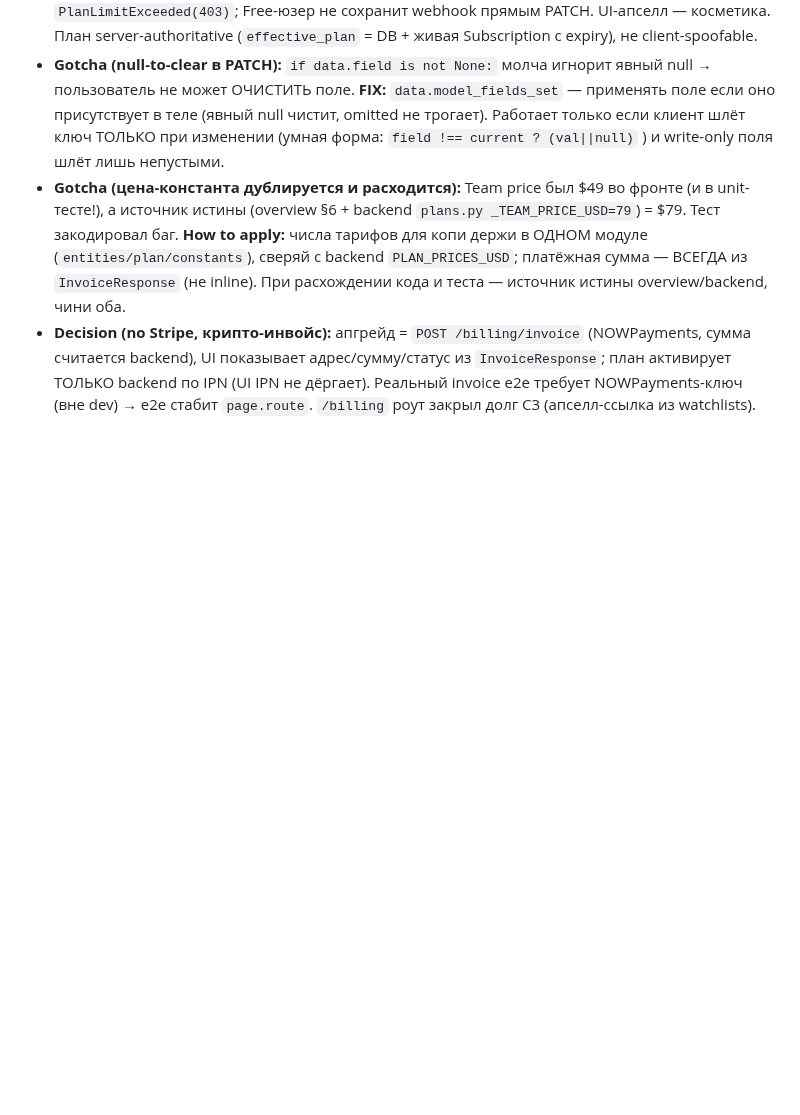
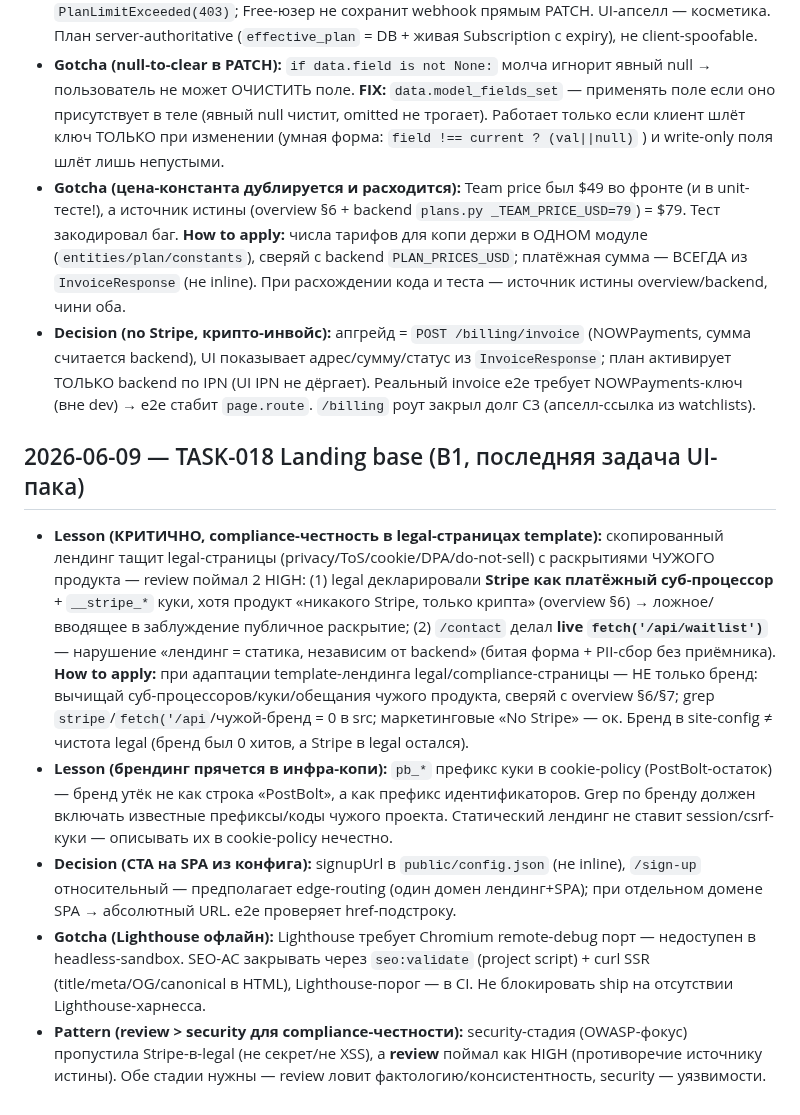
Before and after one commit to BotNet1337/trend-pulse, a Markdown page: docs/learnings.md, the part around the change. Rendered like a GitHub page; blank space fills up the shorter version.

```diff
--- a/docs/learnings.md
+++ b/docs/learnings.md
@@ -136,3 +136,10 @@ Block format:
 - **Gotcha (null-to-clear в PATCH):** `if data.field is not None:` молча игнорит явный null → пользователь не может ОЧИСТИТЬ поле. **FIX:** `data.model_fields_set` — применять поле если оно присутствует в теле (явный null чистит, omitted не трогает). Работает только если клиент шлёт ключ ТОЛЬКО при изменении (умная форма: `field !== current ? (val||null)` ) и write-only поля шлёт лишь непустыми.
 - **Gotcha (цена-константа дублируется и расходится):** Team price был $49 во фронте (и в unit-тесте!), а источник истины (overview §6 + backend `plans.py _TEAM_PRICE_USD=79`) = $79. Тест закодировал баг. **How to apply:** числа тарифов для копи держи в ОДНОМ модуле (`entities/plan/constants`), сверяй с backend `PLAN_PRICES_USD`; платёжная сумма — ВСЕГДА из `InvoiceResponse` (не inline). При расхождении кода и теста — источник истины overview/backend, чини оба.
 - **Decision (no Stripe, крипто-инвойс):** апгрейд = `POST /billing/invoice` (NOWPayments, сумма считается backend), UI показывает адрес/сумму/статус из `InvoiceResponse`; план активирует ТОЛЬКО backend по IPN (UI IPN не дёргает). Реальный invoice e2e требует NOWPayments-ключ (вне dev) → e2e стабит `page.route`. `/billing` роут закрыл долг C3 (апселл-ссылка из watchlists).
+
+## 2026-06-09 — TASK-018 Landing base (B1, последняя задача UI-пака)
+- **Lesson (КРИТИЧНО, compliance-честность в legal-страницах template):** скопированный лендинг тащит legal-страницы (privacy/ToS/cookie/DPA/do-not-sell) с раскрытиями ЧУЖОГО продукта — review поймал 2 HIGH: (1) legal декларировали **Stripe как платёжный суб-процессор** + `__stripe_*` куки, хотя продукт «никакого Stripe, только крипта» (overview §6) → ложное/вводящее в заблуждение публичное раскрытие; (2) `/contact` делал **live `fetch('/api/waitlist')`** — нарушение «лендинг = статика, независим от backend» (битая форма + PII-сбор без приёмника). **How to apply:** при адаптации template-лендинга legal/compliance-страницы — НЕ только бренд: вычищай суб-процессоров/куки/обещания чужого продукта, сверяй с overview §6/§7; grep `stripe`/`fetch('/api`/чужой-бренд = 0 в src; маркетинговые «No Stripe» — ок. Бренд в site-config ≠ чистота legal (бренд был 0 хитов, а Stripe в legal остался).
+- **Lesson (брендинг прячется в инфра-копи):** `pb_*` префикс куки в cookie-policy (PostBolt-остаток) — бренд утёк не как строка «PostBolt», а как префикс идентификаторов. Grep по бренду должен включать известные префиксы/коды чужого проекта. Статический лендинг не ставит session/csrf-куки — описывать их в cookie-policy нечестно.
+- **Decision (CTA на SPA из конфига):** signupUrl в `public/config.json` (не inline), `/sign-up` относительный — предполагает edge-routing (один домен лендинг+SPA); при отдельном домене SPA → абсолютный URL. e2e проверяет href-подстроку.
+- **Gotcha (Lighthouse офлайн):** Lighthouse требует Chromium remote-debug порт — недоступен в headless-sandbox. SEO-AC закрывать через `seo:validate` (project script) + curl SSR (title/meta/OG/canonical в HTML), Lighthouse-порог — в CI. Не блокировать ship на отсутствии Lighthouse-харнесса.
+- **Pattern (review > security для compliance-честности):** security-стадия (OWASP-фокус) пропустила Stripe-в-legal (не секрет/не XSS), а **review** поймал как HIGH (противоречие источнику истины). Обе стадии нужны — review ловит фактологию/консистентность, security — уязвимости.
```
Also changed, not shown: docs/tasks/task-018-landing-base.md (+13 -8 lines), docs/tasks/tasks-index.md (+1 -1 lines).
